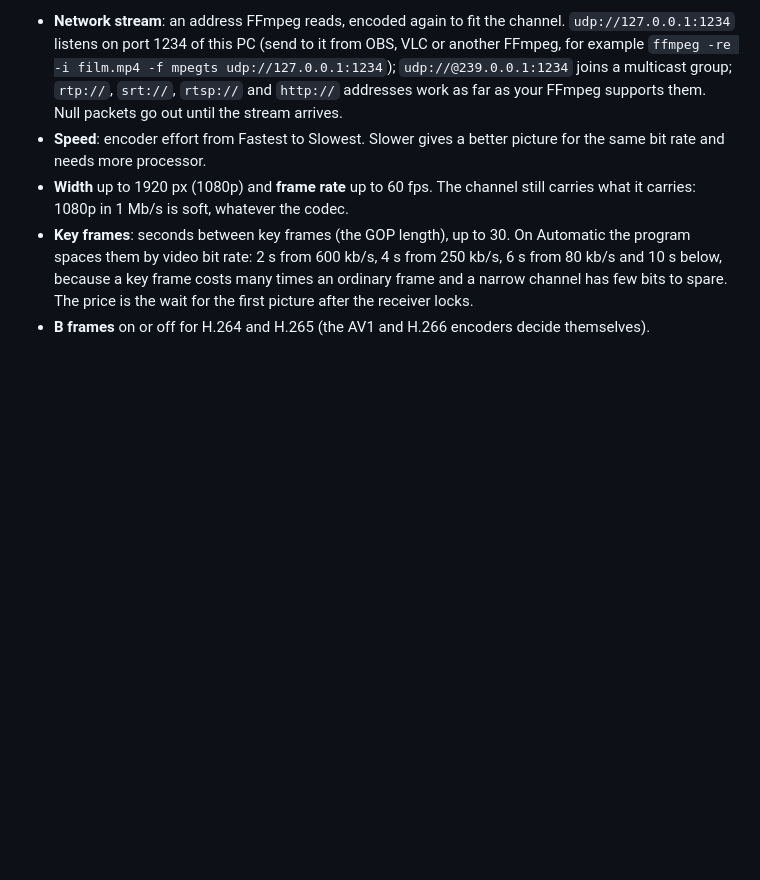
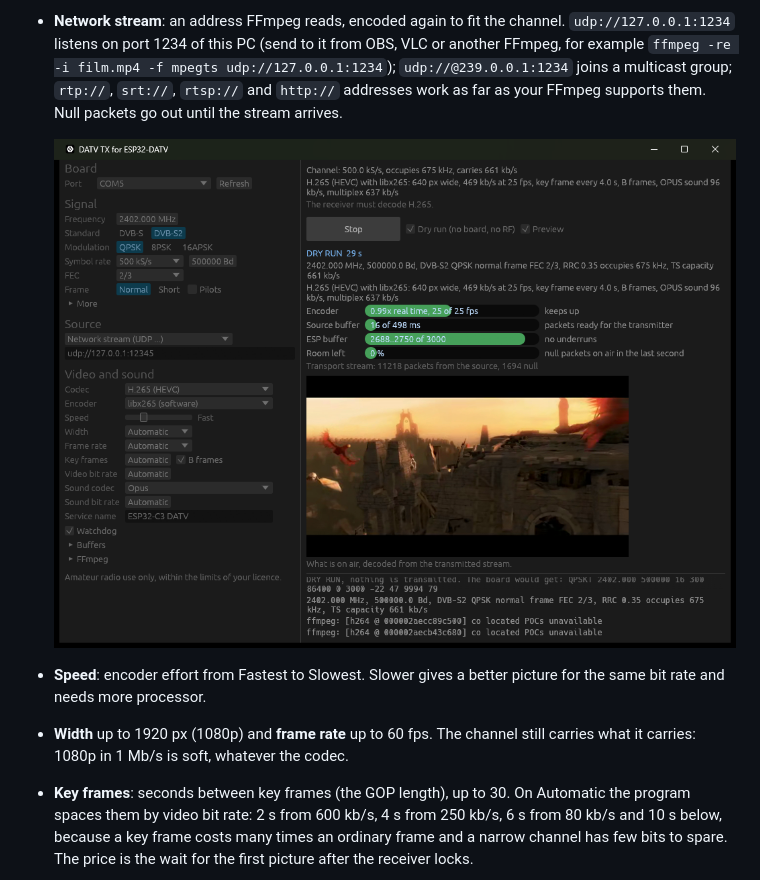
Before and after one commit to CasualArclamp/ESP32-DATV-TX, a Markdown page: README.md, the part around the change. GitHub-like rendering; pictures changed too: docs/network.png (added); blank space fills up the shorter version.

```diff
--- a/README.md
+++ b/README.md
@@ -49,6 +49,9 @@ capacity as in `tx_dvbs.py`, or set them yourself:
   `udp://@239.0.0.1:1234` joins a multicast group; `rtp://`, `srt://`, `rtsp://` and `http://`
   addresses work as far as your FFmpeg supports them. Null packets go out until the stream
   arrives.
+
+  ![Network stream](docs/network.png)
+
 - **Speed**: encoder effort from Fastest to Slowest. Slower gives a better picture for the
   same bit rate and needs more processor.
 - **Width** up to 1920 px (1080p) and **frame rate** up to 60 fps. The channel still carries
```
Also changed, not shown: 4 other files.
